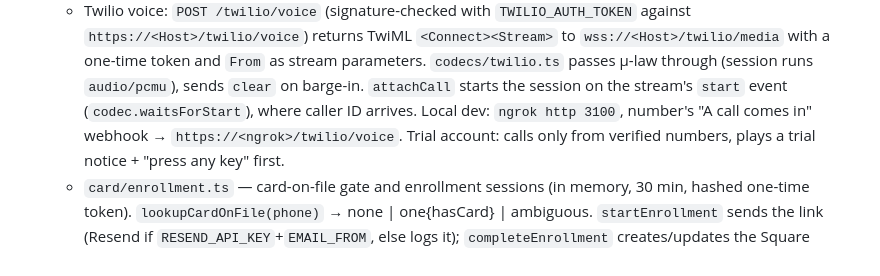
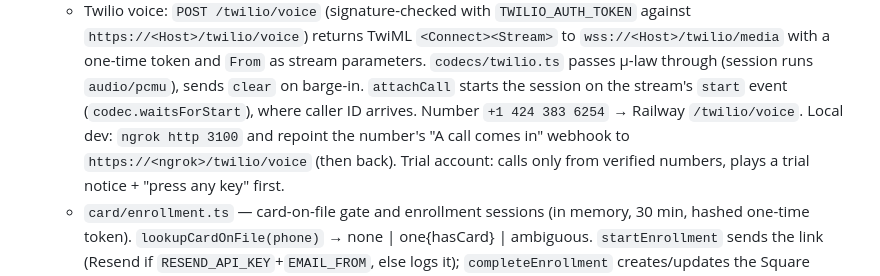
Before and after one commit to Badaboom1995/8hands-v2, a Markdown page: CLAUDE.md, the part around the change. GitHub-like rendering.

Commit message:
Document Twilio number webhook on Railway
Co-Authored-By: Claude Opus 5.5 <noreply@anthropic.com>

```diff
--- a/CLAUDE.md
+++ b/CLAUDE.md
@@ -183,7 +183,8 @@ In this repo:
     with a one-time token and `From` as stream parameters. `codecs/twilio.ts` passes μ-law
     through (session runs `audio/pcmu`), sends `clear` on barge-in. `attachCall` starts the
     session on the stream's `start` event (`codec.waitsForStart`), where caller ID arrives.
-    Local dev: `ngrok http 3100`, number's "A call comes in" webhook → `https://<ngrok>/twilio/voice`.
+    Number `+1 424 383 6254` → Railway `/twilio/voice`. Local dev: `ngrok http 3100` and repoint
+    the number's "A call comes in" webhook to `https://<ngrok>/twilio/voice` (then back).
     Trial account: calls only from verified numbers, plays a trial notice + "press any key" first.
   - `card/enrollment.ts` — card-on-file gate and enrollment sessions (in memory, 30 min,
     hashed one-time token). `lookupCardOnFile(phone)` → none | one{hasCard} | ambiguous.
```
